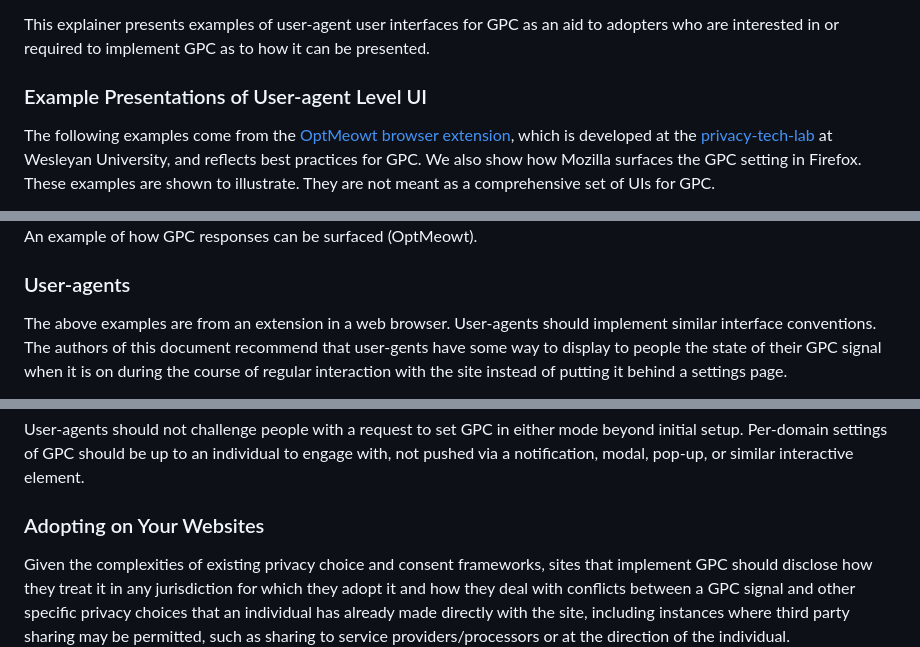
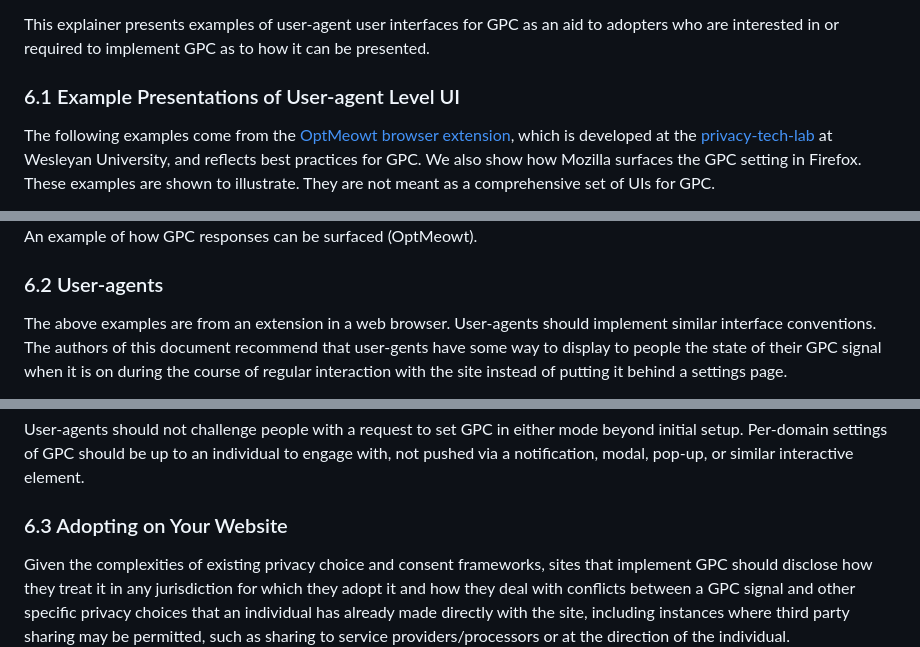
Before and after one commit to privacycg/gpc-spec, a Markdown page: explainer.md, 3 parts joined by grey strips. Drawn GitHub-style.

```diff
--- a/explainer.md
+++ b/explainer.md
@@ -103,7 +104,7 @@ It is not considered standard for W3C specifications to present user interface r
 
 This explainer presents examples of user-agent user interfaces for GPC as an aid to adopters who are interested in or required to implement GPC as to how it can be presented.
 
-### Example Presentations of User-agent Level UI
+### 6.1 Example Presentations of User-agent Level UI
 
 The following examples come from the [OptMeowt browser extension](https://github.com/privacy-tech-lab/gpc-optmeowt), which is developed at the [privacy-tech-lab](https://privacytechlab.org/) at Wesleyan University, and reflects best practices for GPC. We also show how Mozilla surfaces the GPC setting in Firefox. These examples are shown to illustrate. They are not meant as a comprehensive set of UIs for GPC.
 
@@ -132,7 +133,7 @@ A user interface can show what response is at `https://{yourwebsite.com}/.well-k
 ![OptMeowt GPC Response](assets/images/OptMeowt_GPC_Response.png)
 An example of how GPC responses can be surfaced (OptMeowt).
 
-### User-agents
+### 6.2 User-agents
 
 The above examples are from an extension in a web browser. User-agents should implement similar interface conventions. The authors of this document recommend that user-gents have some way to display to people the state of their GPC signal when it is on during the course of regular interaction with the site instead of putting it behind a settings page.
 
@@ -144,7 +145,7 @@ If the user-agent makes the GPC setting visible when active, it should retain in
 
 User-agents should not challenge people with a request to set GPC in either mode beyond initial setup. Per-domain settings of GPC should be up to an individual to engage with, not pushed via a notification, modal, pop-up, or similar interactive element.
 
-### Adopting on Your Websites
+### 6.3 Adopting on Your Website
 
 Given the complexities of existing privacy choice and consent frameworks, sites that implement GPC should disclose how they treat it in any jurisdiction for which they adopt it and how they deal with conflicts between a GPC signal and other specific privacy choices that an individual has already made directly with the site, including instances where third party sharing may be permitted, such as sharing to service providers/processors or at the direction of the individual.
 
```
Also changed, not shown: other parts of explainer.md (+10 -9 lines).
